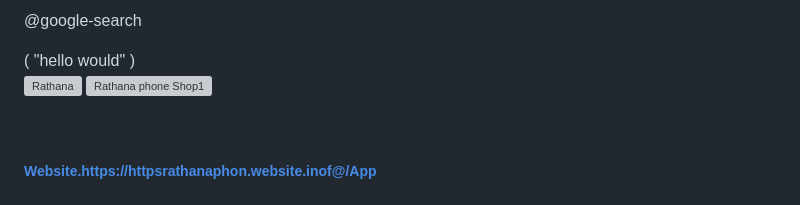
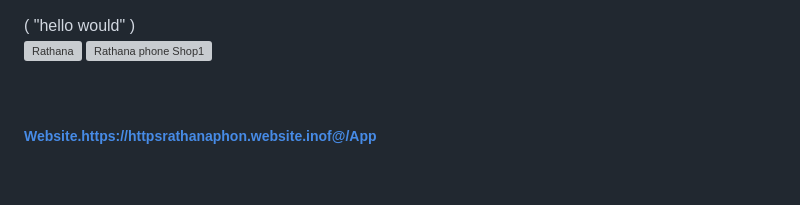
Before and after one commit to bendygit/google-search, a Markdown page: README.md, the part around the change printed below. GitHub-like rendering; grey boxes are pictures that could not be loaded.

```diff
--- a/README.md
+++ b/README.md
@@ -1,2 +1,2 @@
-@google-search
+
 <!DOCTYPE html>
```
Also changed, not shown: other parts of README.md (+3 -3 lines).
